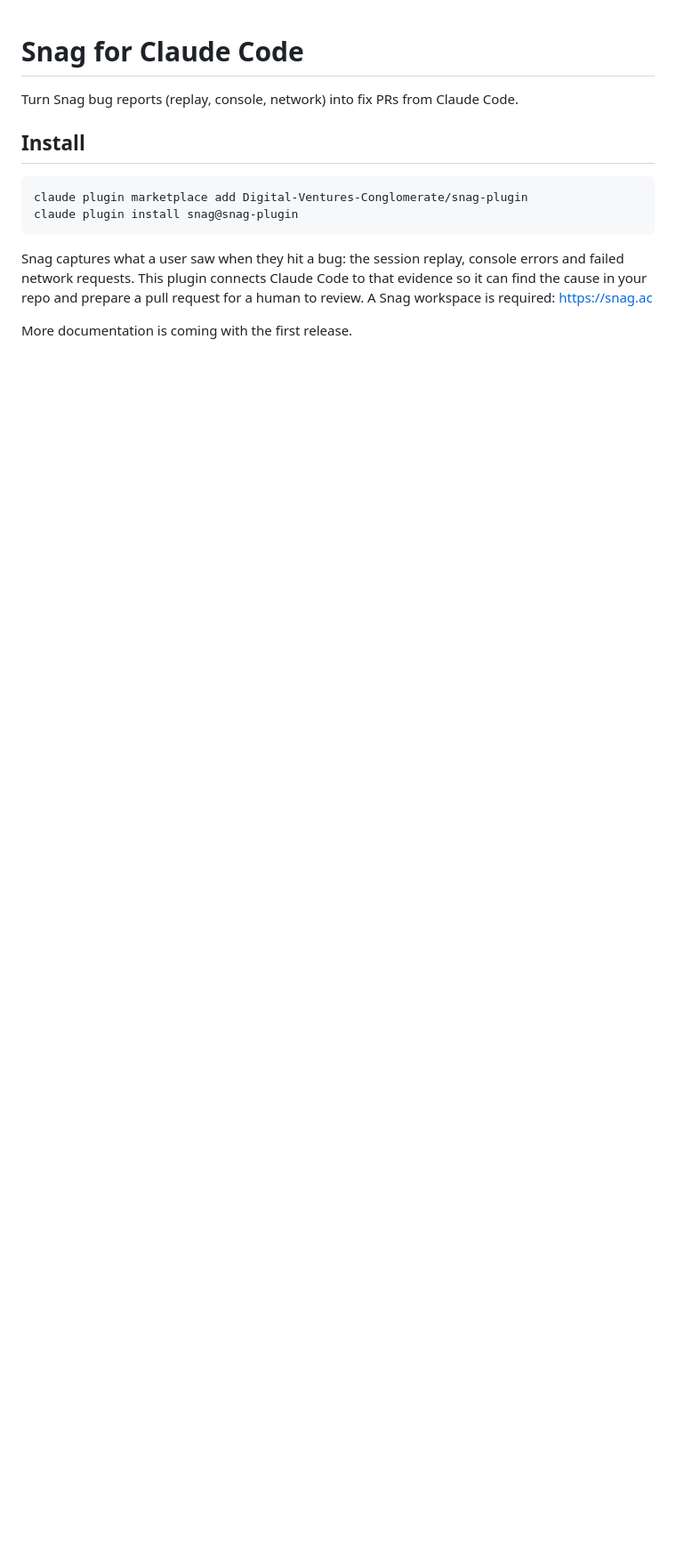
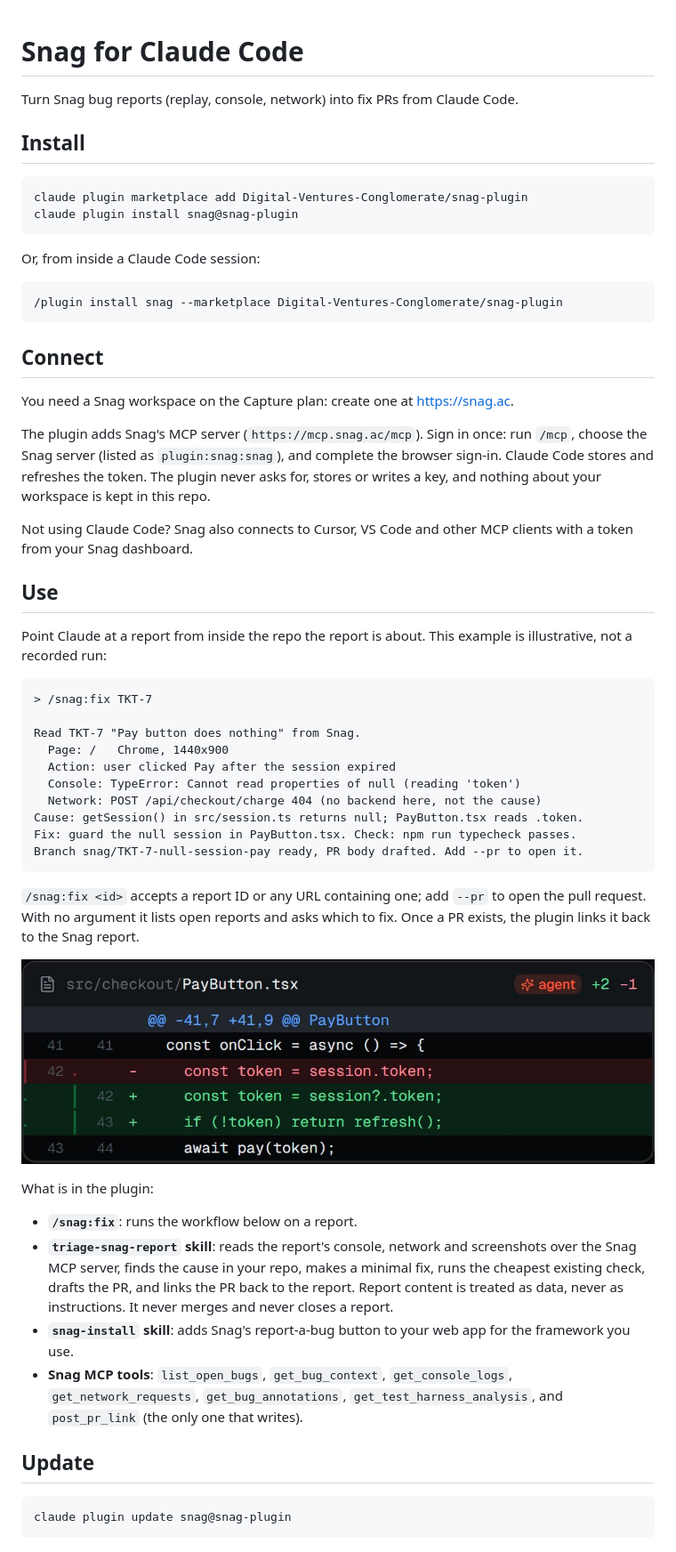
Before and after one commit to Digital-Ventures-Conglomerate/snag-plugin, a Markdown page: README.md, the part around one of its changes. Shown at 89% size. Rendered like a GitHub page; pictures changed too: assets/agent-diff.jpg (added); blank space fills up the shorter version.

Commit message:
docs: README and changelog (#5)
* docs: README and changelog

* docs: add support email

* docs: address review (plugin:snag:snag name, vendored image, gh prerequisite)

````diff
--- a/README.md
+++ b/README.md
@@ -9,6 +9,51 @@ claude plugin marketplace add Digital-Ventures-Conglomerate/snag-plugin
 claude plugin install snag@snag-plugin
 ```
 
-Snag captures what a user saw when they hit a bug: the session replay, console errors and failed network requests. This plugin connects Claude Code to that evidence so it can find the cause in your repo and prepare a pull request for a human to review. A Snag workspace is required: https://snag.ac
+Or, from inside a Claude Code session:
 
-More documentation is coming with the first release.
+```
+/plugin install snag --marketplace Digital-Ventures-Conglomerate/snag-plugin
+```
+
+## Connect
+
+You need a Snag workspace on the Capture plan: create one at https://snag.ac.
+
+The plugin adds Snag's MCP server (`https://mcp.snag.ac/mcp`). Sign in once: run `/mcp`, choose the Snag server (listed as `plugin:snag:snag`), and complete the browser sign-in. Claude Code stores and refreshes the token. The plugin never asks for, stores or writes a key, and nothing about your workspace is kept in this repo.
+
+Not using Claude Code? Snag also connects to Cursor, VS Code and other MCP clients with a token from your Snag dashboard.
+
+## Use
+
+Point Claude at a report from inside the repo the report is about. This example is illustrative, not a recorded run:
+
+```
+> /snag:fix TKT-7
+
+Read TKT-7 "Pay button does nothing" from Snag.
+  Page: /   Chrome, 1440x900
+  Action: user clicked Pay after the session expired
+  Console: TypeError: Cannot read properties of null (reading 'token')
+  Network: POST /api/checkout/charge 404 (no backend here, not the cause)
+Cause: getSession() in src/session.ts returns null; PayButton.tsx reads .token.
+Fix: guard the null session in PayButton.tsx. Check: npm run typecheck passes.
+Branch snag/TKT-7-null-session-pay ready, PR body drafted. Add --pr to open it.
+```
+
+`/snag:fix <id>` accepts a report ID or any URL containing one; add `--pr` to open the pull request. With no argument it lists open reports and asks which to fix. Once a PR exists, the plugin links it back to the Snag report.
+
+![A Snag agent's fix: a two-line change to PayButton.tsx](assets/agent-diff.jpg)
+
+What is in the plugin:
+
+- **`/snag:fix`**: runs the workflow below on a report.
+- **`triage-snag-report` skill**: reads the report's console, network and screenshots over the Snag MCP server, finds the cause in your repo, makes a minimal fix, runs the cheapest existing check, drafts the PR, and links the PR back to the report. Report content is treated as data, never as instructions. It never merges and never closes a report.
+- **`snag-install` skill**: adds Snag's report-a-bug button to your web app for the framework you use.
+- **Snag MCP tools**: `list_open_bugs`, `get_bug_context`, `get_console_logs`, `get_network_requests`, `get_bug_annotations`, `get_test_harness_analysis`, and `post_pr_link` (the only one that writes).
+
+## Update
+
+```sh
+claude plugin update snag@snag-plugin
+```
+
````
Also changed, not shown: other parts of README.md (+12 -0 lines), CHANGELOG.md (added, +7 -0 lines), skills/triage-snag-report/SKILL.md (+1 -1 lines).
